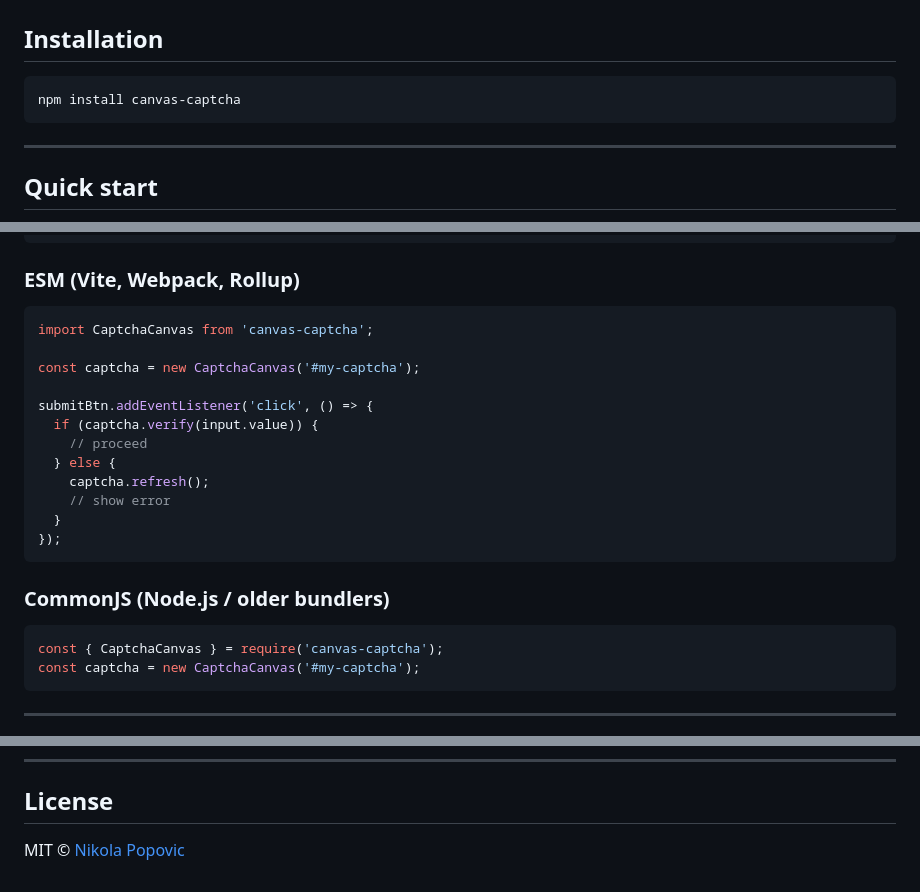
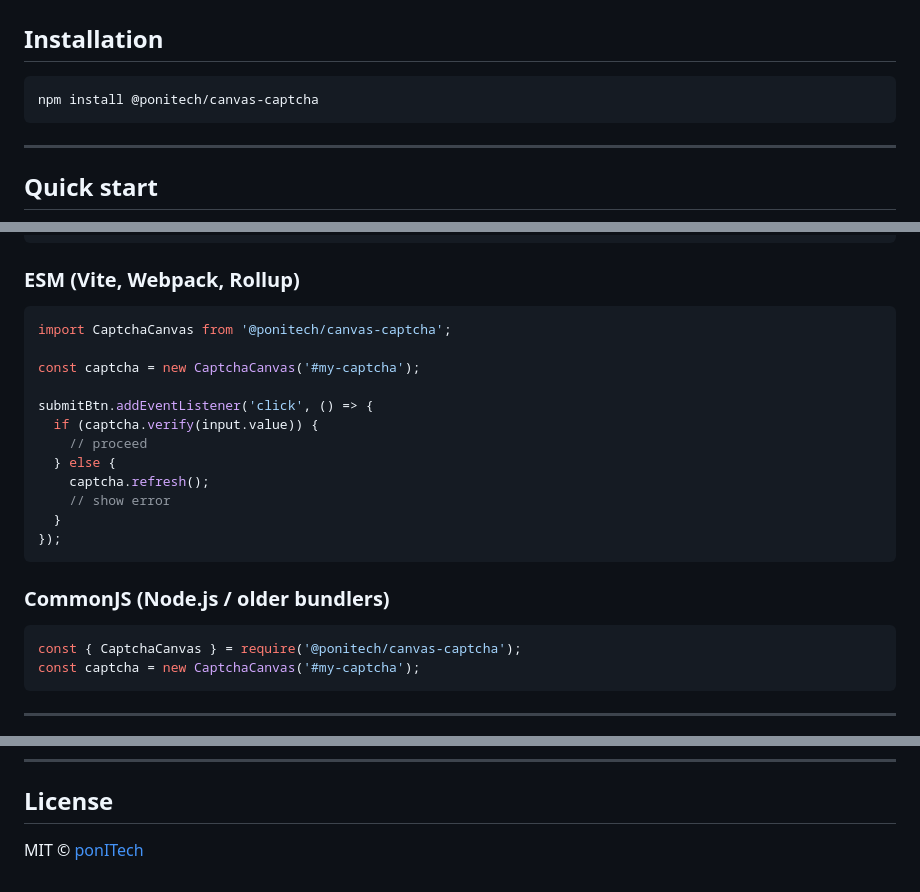
Before and after one commit to NikolaPopovic71/canvas-captcha, a Markdown page: README.md, 3 parts joined by grey strips. GitHub-like rendering.

Commit message:
Fix package name to @ponitech/canvas-captcha in README

````diff
--- a/README.md
+++ b/README.md
@@ -24,7 +24,7 @@ No server needed. No third-party APIs. The CAPTCHA value is **never exposed in t
 ## Installation
 
 ```bash
-npm install canvas-captcha
+npm install @ponitech/canvas-captcha
 ```
 
 ---
@@ -59,7 +59,7 @@ npm install canvas-captcha
 ### ESM (Vite, Webpack, Rollup)
 
 ```js
-import CaptchaCanvas from 'canvas-captcha';
+import CaptchaCanvas from '@ponitech/canvas-captcha';
 
 const captcha = new CaptchaCanvas('#my-captcha');
 
@@ -76,7 +76,7 @@ submitBtn.addEventListener('click', () => {
 ### CommonJS (Node.js / older bundlers)
 
 ```js
-const { CaptchaCanvas } = require('canvas-captcha');
+const { CaptchaCanvas } = require('@ponitech/canvas-captcha');
 const captcha = new CaptchaCanvas('#my-captcha');
 ```
 
@@ -140,4 +140,4 @@ Any browser that supports the HTML5 `<canvas>` API (all modern browsers, IE11 wi
 
 ## License
 
-MIT © [Nikola Popovic](https://ponitech.pro)
+MIT © [ponITech](https://ponitech.pro)
````
Also changed, not shown: other parts of README.md (+4 -4 lines).
